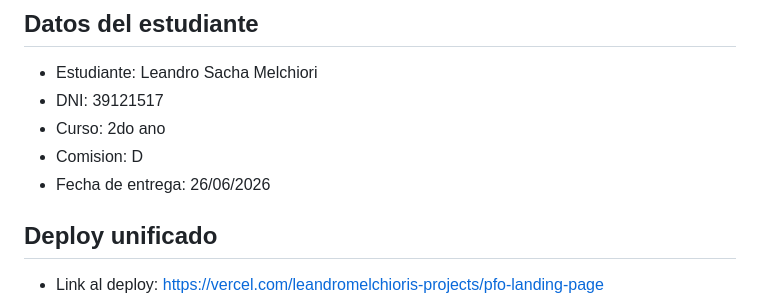
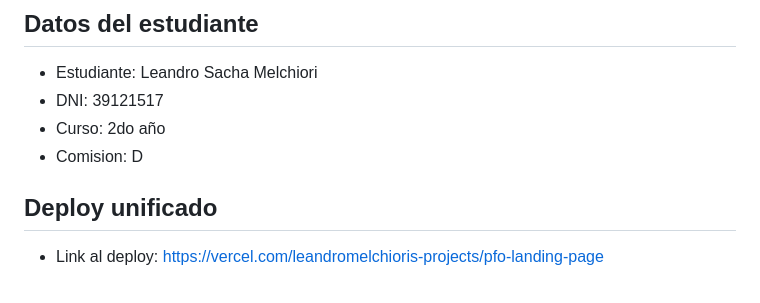
Before and after one commit to LeandroMelchiori/PFO-Landing_Page, a Markdown page: README.md, the part around the change. GitHub-like rendering.

```diff
--- a/README.md
+++ b/README.md
@@ -6,9 +6,8 @@ Repositorio para la Practica Formativa Obligatoria 2 sobre Prompt Engineering en
 
 - Estudiante: Leandro Sacha Melchiori
 - DNI: 39121517
-- Curso: 2do ano
+- Curso: 2do año
 - Comision: D
-- Fecha de entrega: 26/06/2026
 
 ## Deploy unificado
 
```
